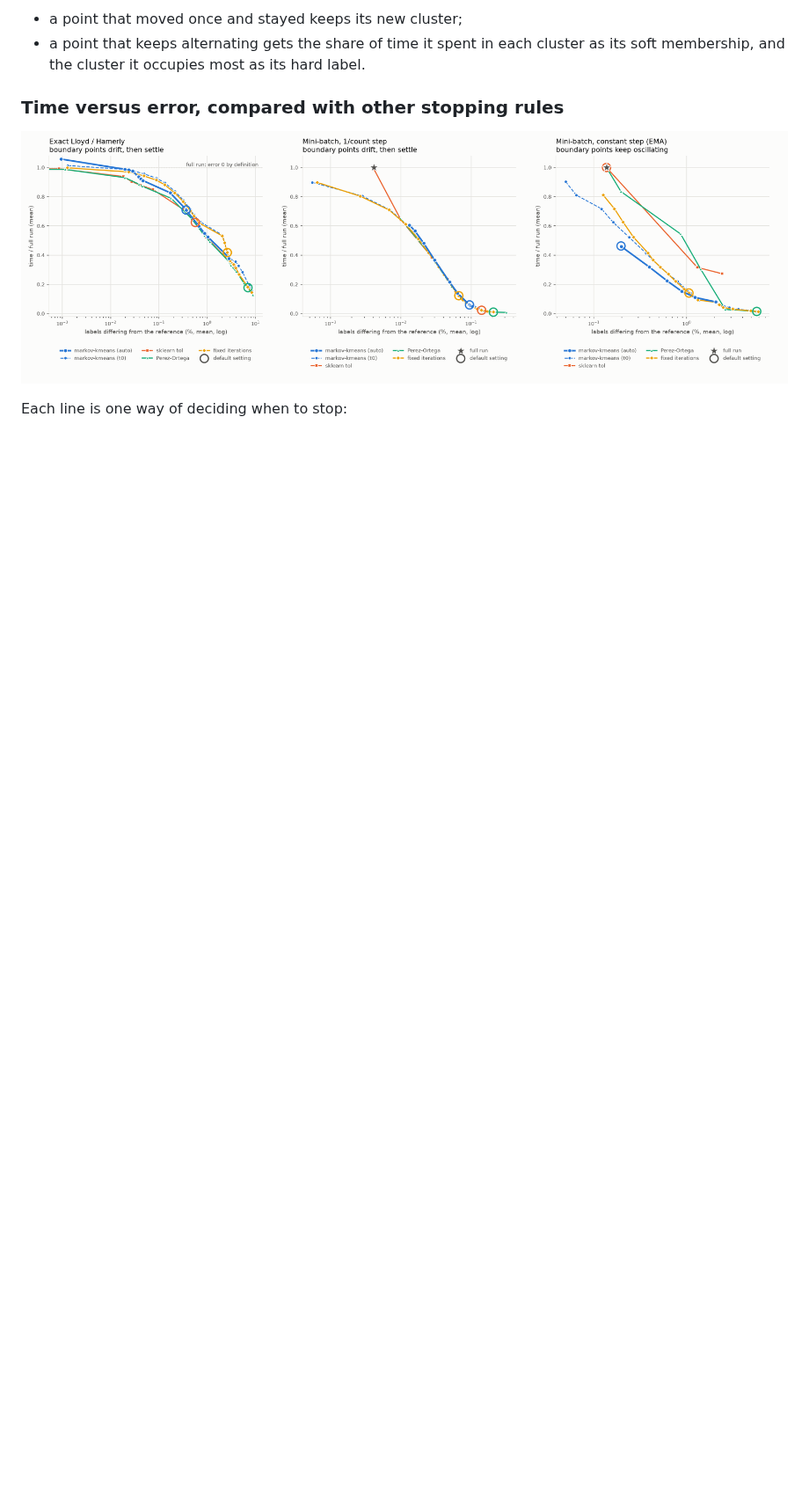
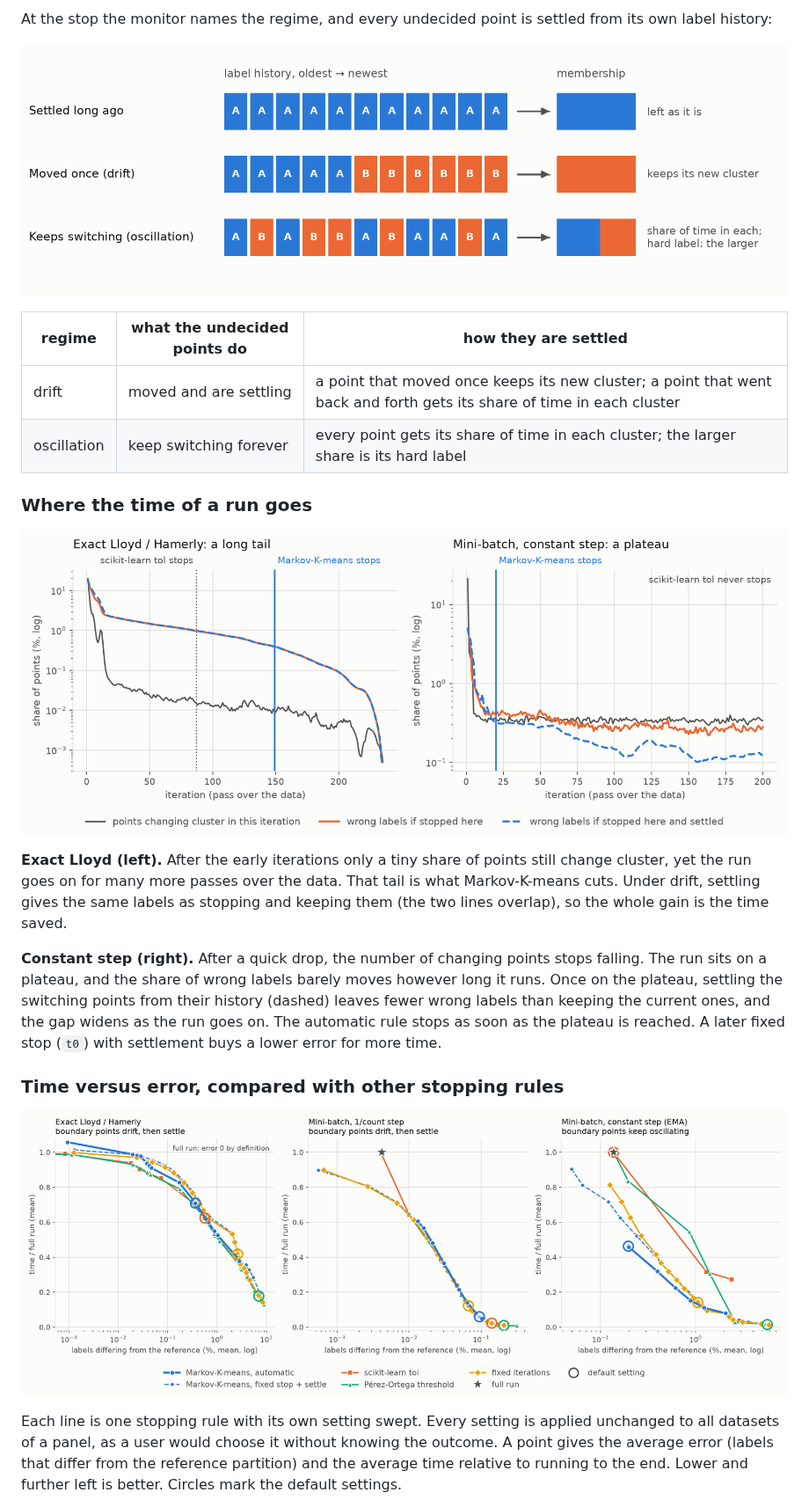
Before and after one commit to busimm3318/Markov-K-means, a Markdown page: README.md, the part around one of its changes. Shown at 88% size. GitHub-like rendering; pictures changed too: docs/figures/fig9_time_for_error.png, docs/figures/readme_settle.png (added), docs/figures/readme_tail.png (added); blank space fills up the shorter version.

```diff
--- a/README.md
+++ b/README.md
@@ -35,10 +37,24 @@ Once all three are quiet, it stops and settles the points that were still changi
 
-- a point that moved once and stayed keeps its new cluster;
-- a point that keeps alternating gets the share of time it spent in each cluster as its soft membership, and the cluster it occupies most as its hard label.
+At the stop the monitor names the regime, and every undecided point is settled from its own label history:
+
+![How undecided points are settled from their label history](https://raw.githubusercontent.com/busimm3318/Markov-K-means/main/docs/figures/readme_settle.png)
+
+| regime | what the undecided points do | how they are settled |
+|---|---|---|
+| drift | moved and are settling | a point that moved once keeps its new cluster; a point that went back and forth gets its share of time in each cluster |
+| oscillation | keep switching forever | every point gets its share of time in each cluster; the larger share is its hard label |
+
+### Where the time of a run goes
+
+![Changing points and wrong labels along a run: a long tail and a plateau](https://raw.githubusercontent.com/busimm3318/Markov-K-means/main/docs/figures/readme_tail.png)
+
+**Exact Lloyd (left).** After the early iterations only a tiny share of points still change cluster, yet the run goes on for many more passes over the data. That tail is what Markov-K-means cuts. Under drift, settling gives the same labels as stopping and keeping them (the two lines overlap), so the whole gain is the time saved.
+
+**Constant step (right).** After a quick drop, the number of changing points stops falling. The run sits on a plateau, and the share of wrong labels barely moves however long it runs. Once on the plateau, settling the switching points from their history (dashed) leaves fewer wrong labels than keeping the current ones, and the gap widens as the run goes on. The automatic rule stops as soon as the plateau is reached. A later fixed stop (`t0`) with settlement buys a lower error for more time.
 
 ### Time versus error, compared with other stopping rules
 
 ![Time needed for a target error, per stopping rule](https://raw.githubusercontent.com/busimm3318/Markov-K-means/main/docs/figures/fig9_time_for_error.png)
 
-Each line is one way of deciding when to stop:
+Each line is one stopping rule with its own setting swept. Every setting is applied unchanged to all datasets of a panel, as a user would choose it without knowing the outcome. A point gives the average error (labels that differ from the reference partition) and the average time relative to running to the end. Lower and further left is better. Circles mark the default settings.
 
```
Also changed, not shown: other parts of README.md (+116 -130 lines), docs/results.md (+1 -0 lines), docs/figures/readme_mechanism.png (added), 3 other files.
